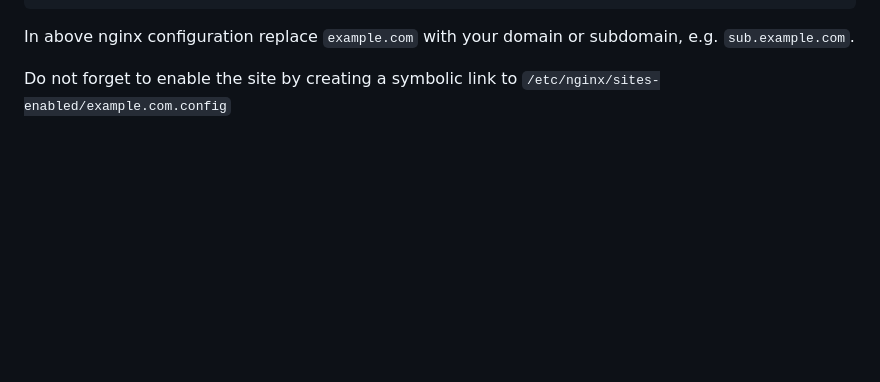
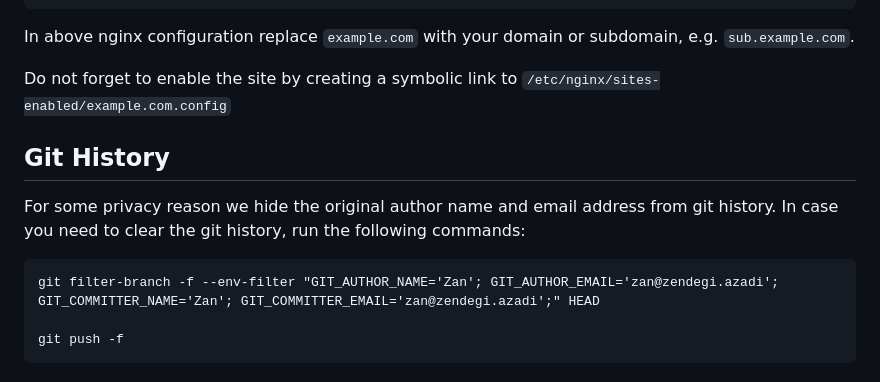
Before and after one commit to nextodon/nextodon, a Markdown page: README.md, the part around the change. GitHub-like rendering; blank space fills up the shorter version.

````diff
--- a/README.md
+++ b/README.md
@@ -115,3 +115,13 @@ server {
 In above nginx configuration replace `example.com` with your domain or subdomain, e.g. `sub.example.com`.
 
 Do not forget to enable the site by creating a symbolic link to `/etc/nginx/sites-enabled/example.com.config`
+
+## Git History
+
+For some privacy reason we hide the original author name and email address from git history. In case you need to clear the git history, run the following commands:
+
+```
+git filter-branch -f --env-filter "GIT_AUTHOR_NAME='Zan'; GIT_AUTHOR_EMAIL='zan@zendegi.azadi'; GIT_COMMITTER_NAME='Zan'; GIT_COMMITTER_EMAIL='zan@zendegi.azadi';" HEAD
+
+git push -f
+```
````
